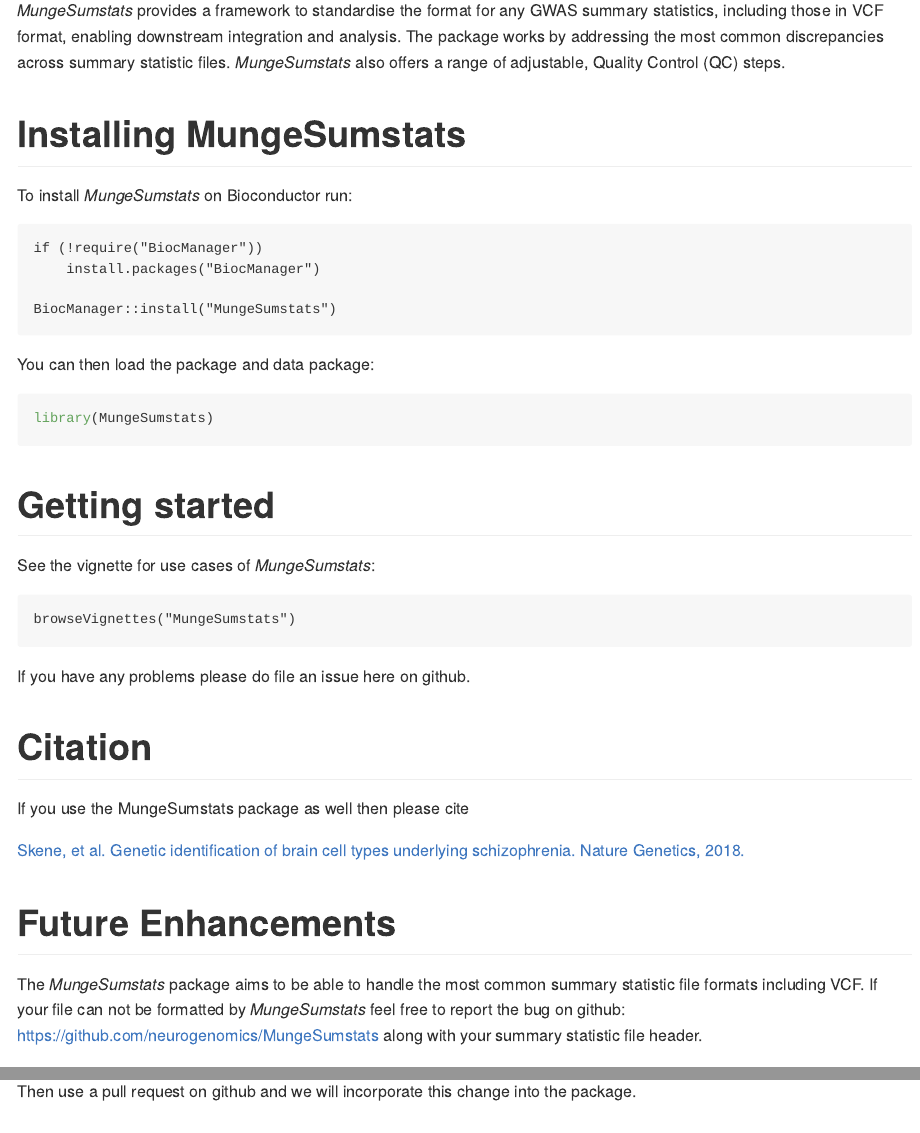
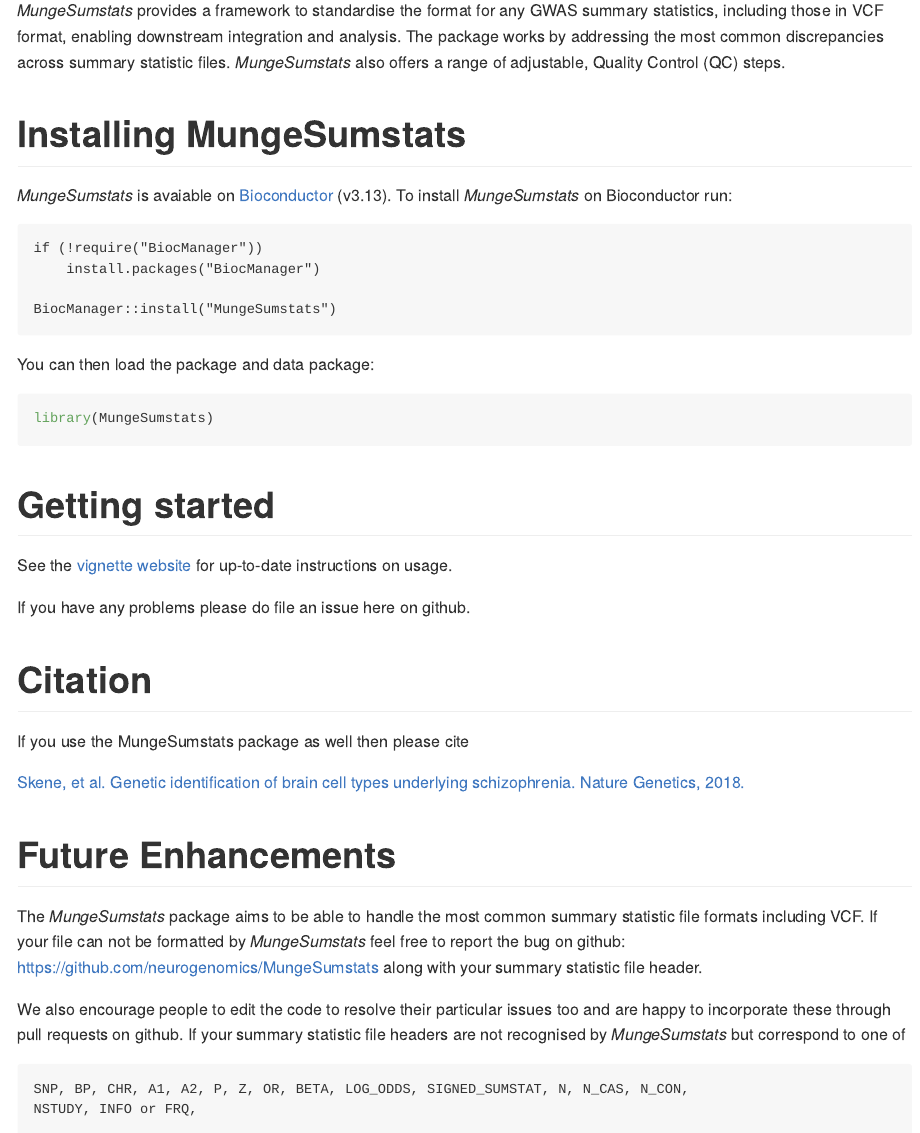
Before and after one commit to Al-Murphy/MungeSumstats, an R Markdown document (README.Rmd): the page in a window 1100 px wide, from 540 px down, and a second part further down, joined at a grey line. The pictures show the output file README.md that the author committed with the source, drawn offline in the style of GitHub; badge pictures from the web are left out.

Commit message:
Add pkg website

````diff
--- a/README.Rmd
+++ b/README.Rmd
@@ -36,6 +36,8 @@
 
 # Installing MungeSumstats
 
+*MungeSumstats* is avaiable on
+[Bioconductor](https://bioconductor.org/packages/MungeSumstats) (v3.13).
 To install *MungeSumstats* on Bioconductor run:
 
 ```
@@ -54,11 +56,8 @@
 
 # Getting started
 
-See the vignette for use cases of *MungeSumstats*:
-
-```
-browseVignettes("MungeSumstats")
-```
+See the [vignette website](https://neurogenomics.github.io/MungeSumstats/articles/MungeSumstats.html)
+for up-to-date instructions on usage.
 
 If you have any problems please do file an issue here on github.
 
@@ -86,2 +82,5 @@
-and add your mapping. Then use a pull request on github and we will incorporate
-this change into the package.
+correspond to one of
+
+```
+SNP, BP, CHR, A1, A2, P, Z, OR, BETA, LOG_ODDS, SIGNED_SUMSTAT, N, N_CAS, N_CON,
+NSTUDY, INFO or FRQ,
````
Also changed, not shown: README.md, README.Rmd (10 more changed lines), 2 other files.
